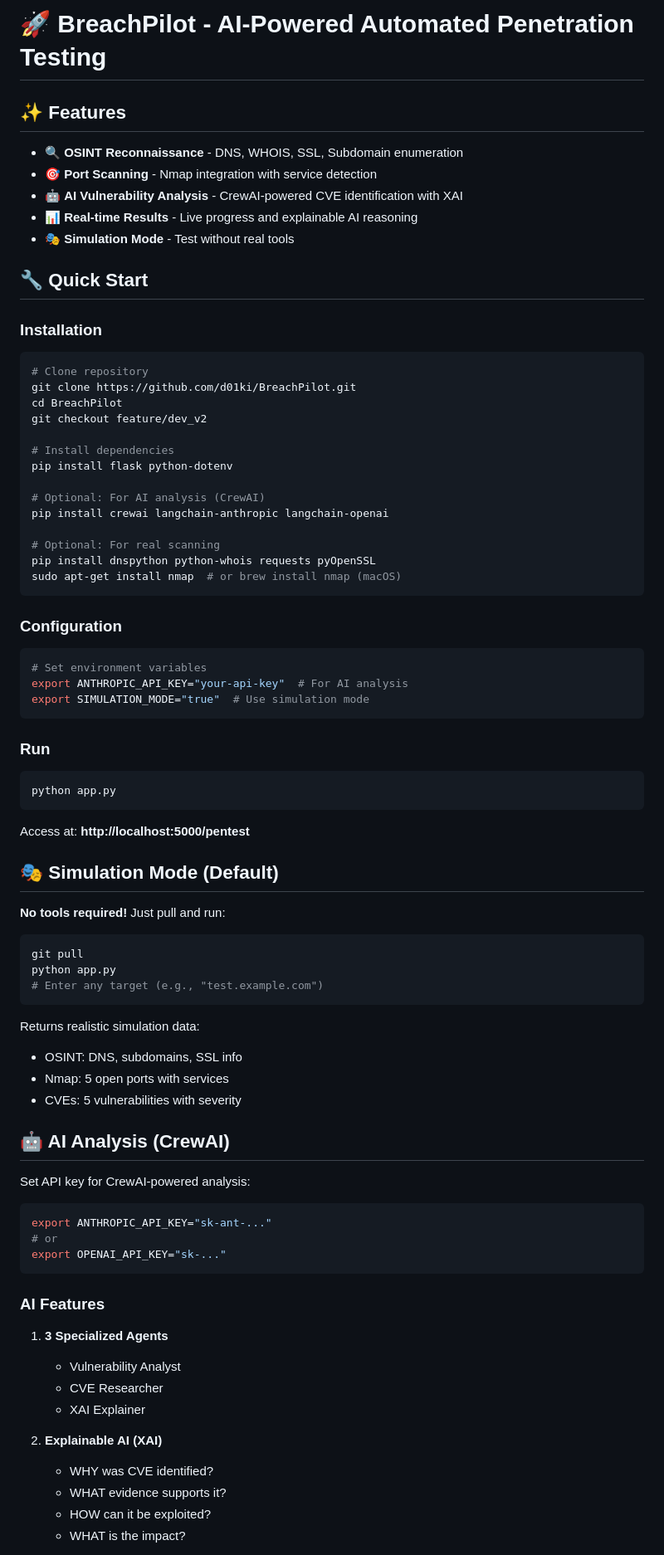
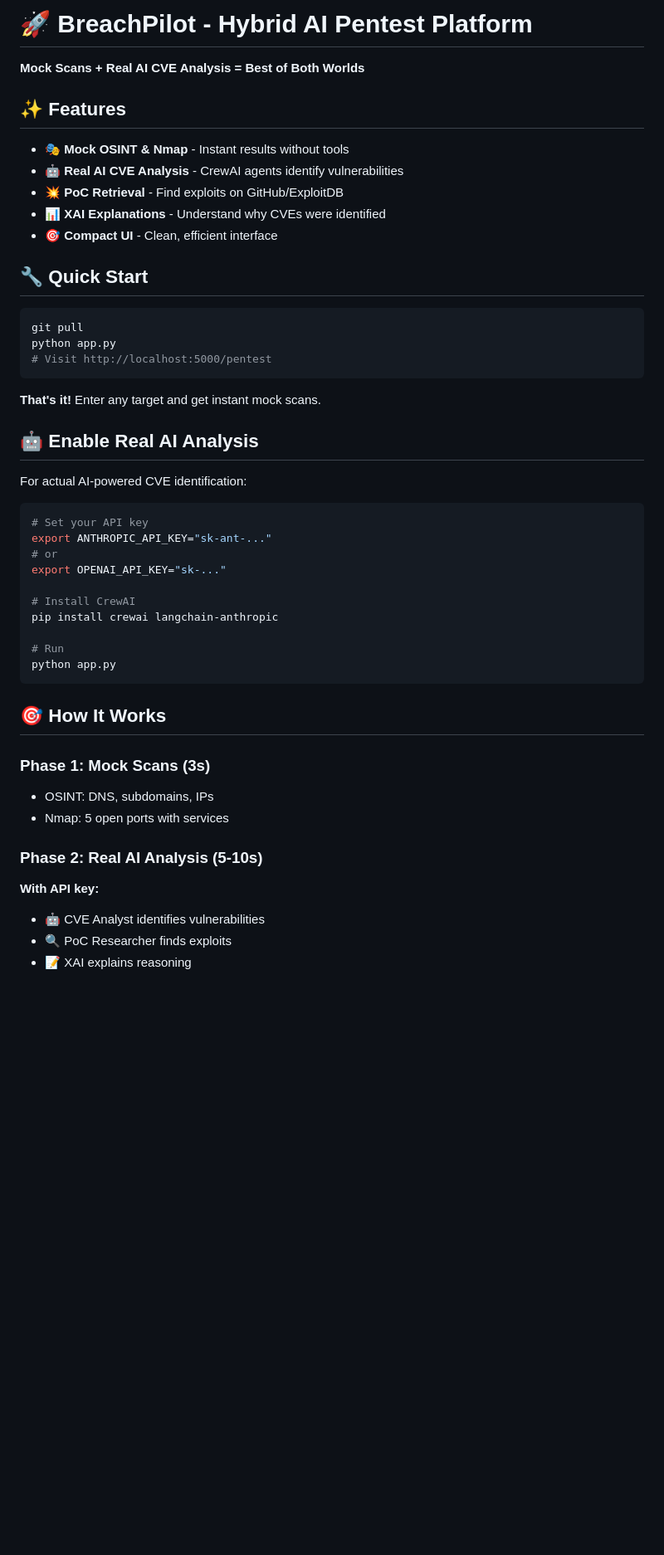
Before and after one commit to d01ki/BreachPilot, a Markdown page: README.md, the part around one of its changes. Shown at 83% size. GitHub-like rendering; blank space fills up the shorter version.

Commit message:
Update README for hybrid mode - mock scans with real AI CVE analysis

````diff
--- a/README.md
+++ b/README.md
@@ -1,85 +1,51 @@
-# 🚀 BreachPilot - AI-Powered Automated Penetration Testing
+# 🚀 BreachPilot - Hybrid AI Pentest Platform
+
+**Mock Scans + Real AI CVE Analysis = Best of Both Worlds**
 
 ## ✨ Features
 
-- 🔍 **OSINT Reconnaissance** - DNS, WHOIS, SSL, Subdomain enumeration
-- 🎯 **Port Scanning** - Nmap integration with service detection
-- 🤖 **AI Vulnerability Analysis** - CrewAI-powered CVE identification with XAI
-- 📊 **Real-time Results** - Live progress and explainable AI reasoning
-- 🎭 **Simulation Mode** - Test without real tools
+- 🎭 **Mock OSINT & Nmap** - Instant results without tools
+- 🤖 **Real AI CVE Analysis** - CrewAI agents identify vulnerabilities
+- 💥 **PoC Retrieval** - Find exploits on GitHub/ExploitDB
+- 📊 **XAI Explanations** - Understand why CVEs were identified
+- 🎯 **Compact UI** - Clean, efficient interface
 
 ## 🔧 Quick Start
-
-### Installation
-
-```bash
-# Clone repository
-git clone https://github.com/d01ki/BreachPilot.git
-cd BreachPilot
-git checkout feature/dev_v2
-
-# Install dependencies
-pip install flask python-dotenv
-
-# Optional: For AI analysis (CrewAI)
-pip install crewai langchain-anthropic langchain-openai
-
-# Optional: For real scanning
-pip install dnspython python-whois requests pyOpenSSL
-sudo apt-get install nmap  # or brew install nmap (macOS)
-```
-
-### Configuration
-
-```bash
-# Set environment variables
-export ANTHROPIC_API_KEY="your-api-key"  # For AI analysis
-export SIMULATION_MODE="true"  # Use simulation mode
-```
-
-### Run
-
-```bash
-python app.py
-```
-
-Access at: **http://localhost:5000/pentest**
-
-## 🎭 Simulation Mode (Default)
-
-**No tools required!** Just pull and run:
 
 ```bash
 git pull
 python app.py
-# Enter any target (e.g., "test.example.com")
+# Visit http://localhost:5000/pentest
 ```
 
-Returns realistic simulation data:
-- OSINT: DNS, subdomains, SSL info
-- Nmap: 5 open ports with services
-- CVEs: 5 vulnerabilities with severity
+**That's it!** Enter any target and get instant mock scans.
 
-## 🤖 AI Analysis (CrewAI)
+## 🤖 Enable Real AI Analysis
 
-Set API key for CrewAI-powered analysis:
+For actual AI-powered CVE identification:
 
 ```bash
+# Set your API key
 export ANTHROPIC_API_KEY="sk-ant-..."
 # or
 export OPENAI_API_KEY="sk-..."
+
+# Install CrewAI
+pip install crewai langchain-anthropic
+
+# Run
+python app.py
 ```
 
-### AI Features
+## 🎯 How It Works
 
-1. **3 Specialized Agents**
-   - Vulnerability Analyst
-   - CVE Researcher
-   - XAI Explainer
+### Phase 1: Mock Scans (3s)
+- OSINT: DNS, subdomains, IPs
+- Nmap: 5 open ports with services
 
-2. **Explainable AI (XAI)**
-   - WHY was CVE identified?
-   - WHAT evidence supports it?
-   - HOW can it be exploited?
-   - WHAT is the impact?
+### Phase 2: Real AI Analysis (5-10s)
+**With API key:**
+- 🤖 CVE Analyst identifies vulnerabilities
+- 🔍 PoC Researcher finds exploits
+- 📝 XAI explains reasoning
 
````
Also changed, not shown: other parts of README.md (+153 -112 lines).
